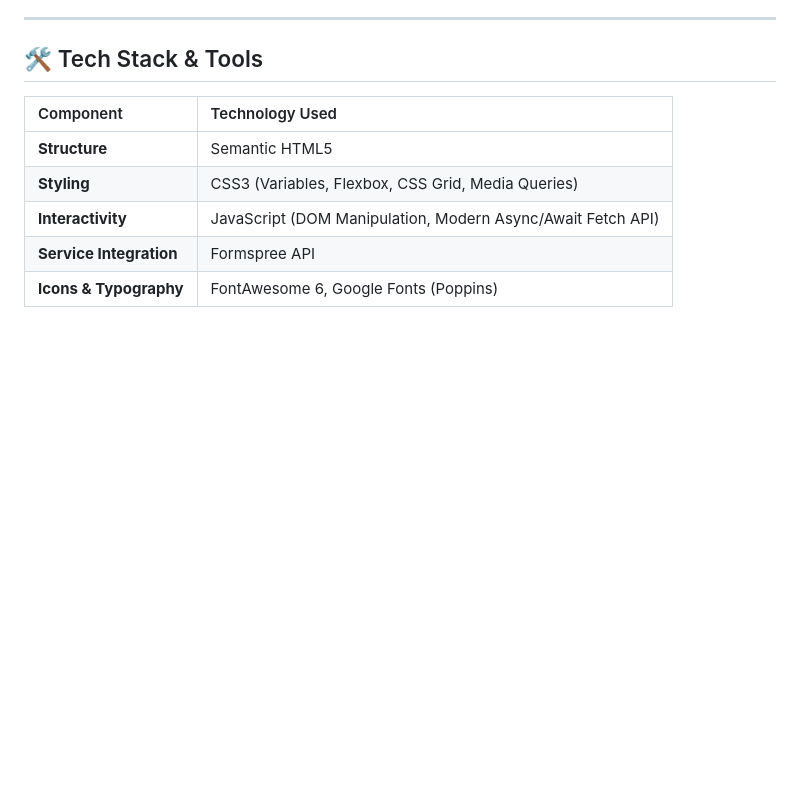
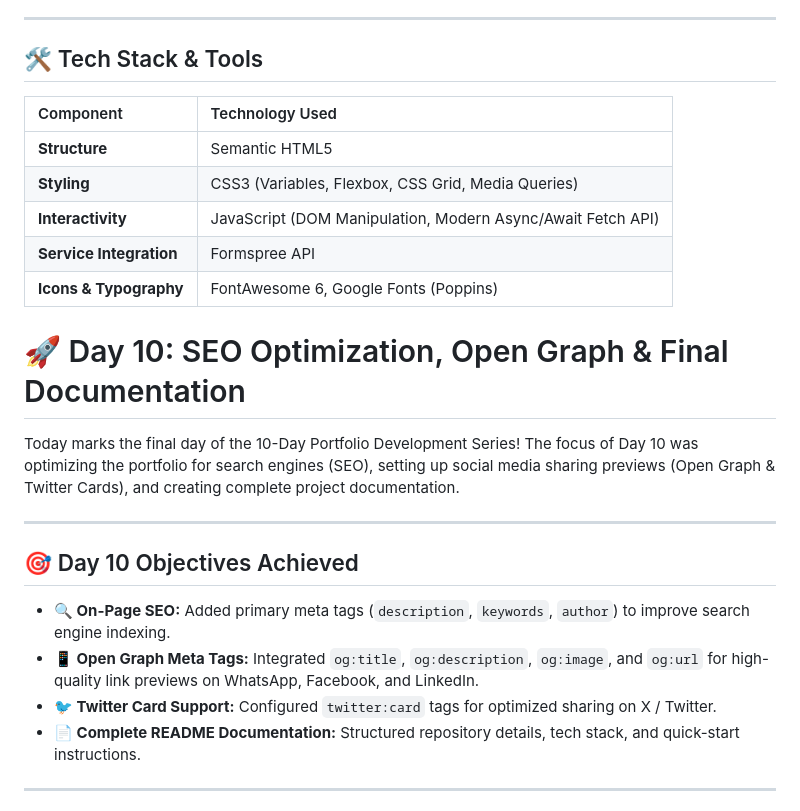
Before and after one commit to arsalanmustafa725/My-portfolio-Internship, a Markdown page: README.md, the part around one of its changes. GitHub-like rendering; blank space fills up the shorter version.

Commit message:
Implement SEO and social media meta tags in README
Added SEO optimization, Open Graph, and Twitter Card meta tags to enhance search engine visibility and social media sharing.

```diff
--- a/README.md
+++ b/README.md
@@ -78,3 +78,18 @@ On Day 9, the contact form was upgraded from a static front-end mock into a **10
 | **Service Integration** | Formspree API |
 | **Icons & Typography** | FontAwesome 6, Google Fonts (Poppins) |
 
+# 🚀 Day 10: SEO Optimization, Open Graph & Final Documentation
+
+Today marks the final day of the 10-Day Portfolio Development Series! The focus of Day 10 was optimizing the portfolio for search engines (SEO), setting up social media sharing previews (Open Graph & Twitter Cards), and creating complete project documentation.
+
+---
+
+## 🎯 Day 10 Objectives Achieved
+
+* **🔍 On-Page SEO:** Added primary meta tags (`description`, `keywords`, `author`) to improve search engine indexing.
+* **📱 Open Graph Meta Tags:** Integrated `og:title`, `og:description`, `og:image`, and `og:url` for high-quality link previews on WhatsApp, Facebook, and LinkedIn.
+* **🐦 Twitter Card Support:** Configured `twitter:card` tags for optimized sharing on X / Twitter.
+* **📄 Complete README Documentation:** Structured repository details, tech stack, and quick-start instructions.
+
+---
+
```
Also changed, not shown: other parts of README.md (+21 -0 lines).
